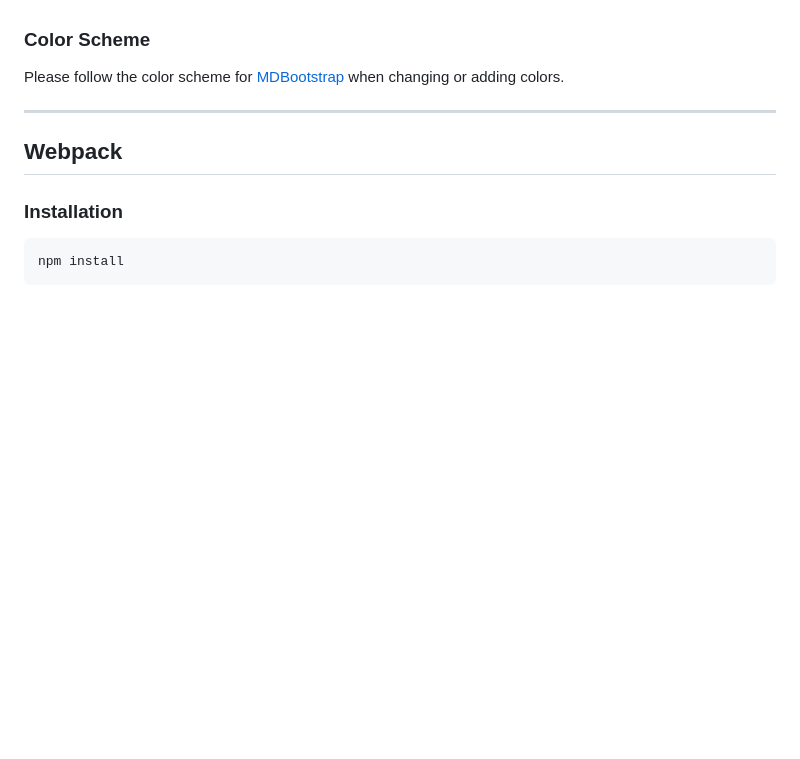
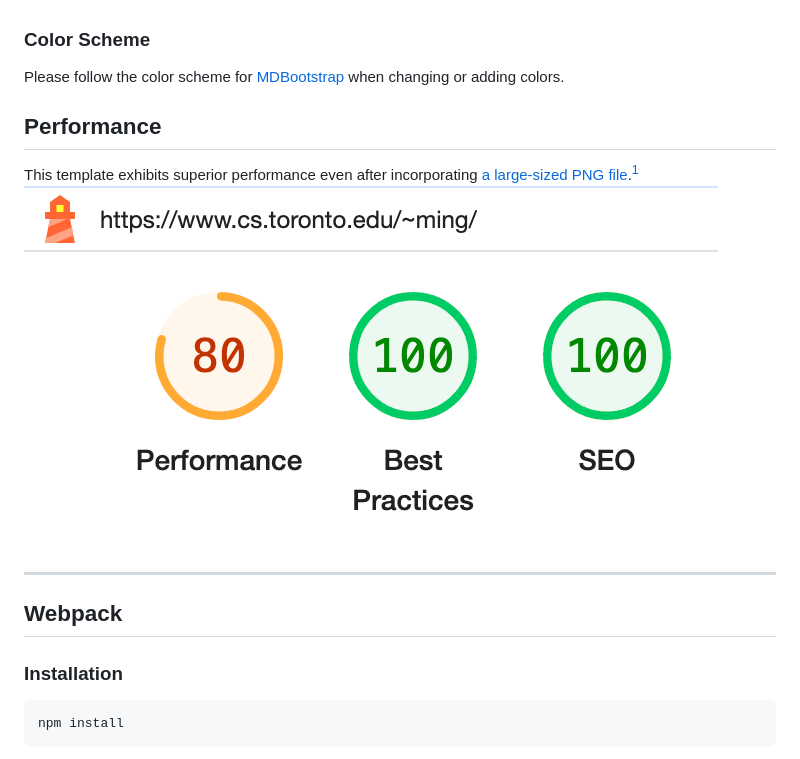
Before and after one commit to mingfengwan/mdbootstrap-academic, a Markdown page: README.md, the part around the change printed below. Drawn GitHub-style; pictures changed too: performance.png (added); blank space fills up the shorter version.

Commit message:
Update README.md to include performance

```diff
--- a/README.md
+++ b/README.md
@@ -12,6 +12,11 @@ same folder. Webpack is only needed if you want further customization.
 ### Color Scheme
 Please follow the color scheme for [MDBootstrap](https://mdbootstrap.com/docs/standard/content-styles/colors/) when
 changing or adding colors.
+
+## Performance
+This template exhibits superior performance even after incorporating
+[a large-sized PNG file](https://www.cs.toronto.edu/~ming/pics/drawing.png).[^1]
+![alt text](performance.png)
 
 ---
 
```
Also changed, not shown: other parts of README.md (+3 -0 lines).
